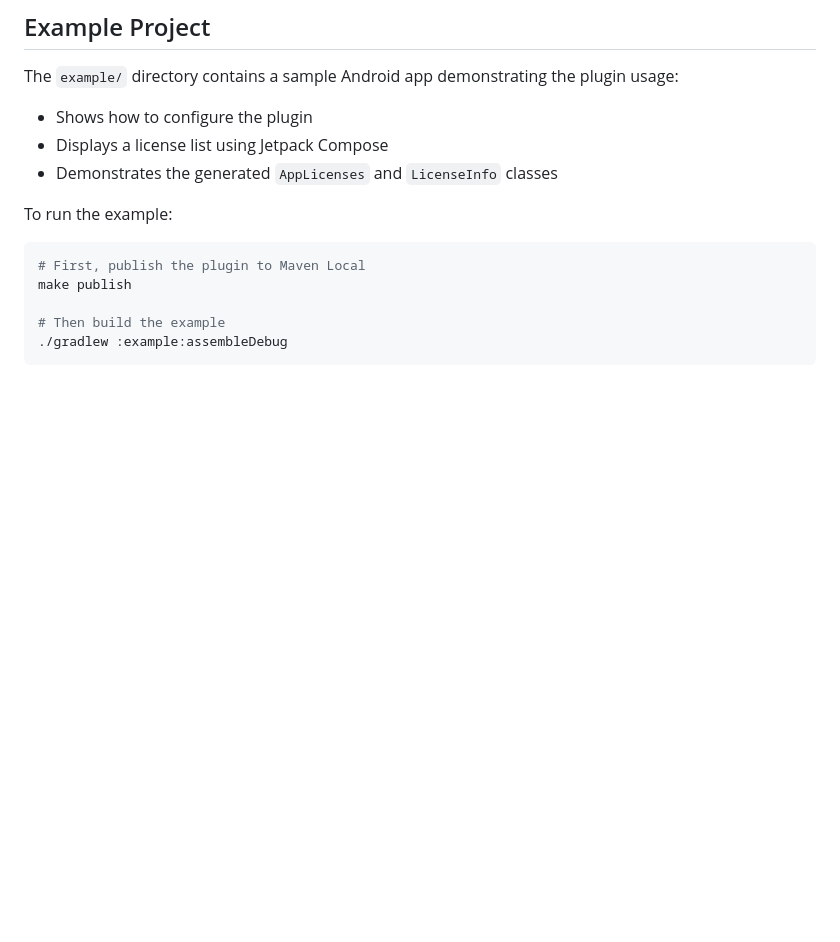
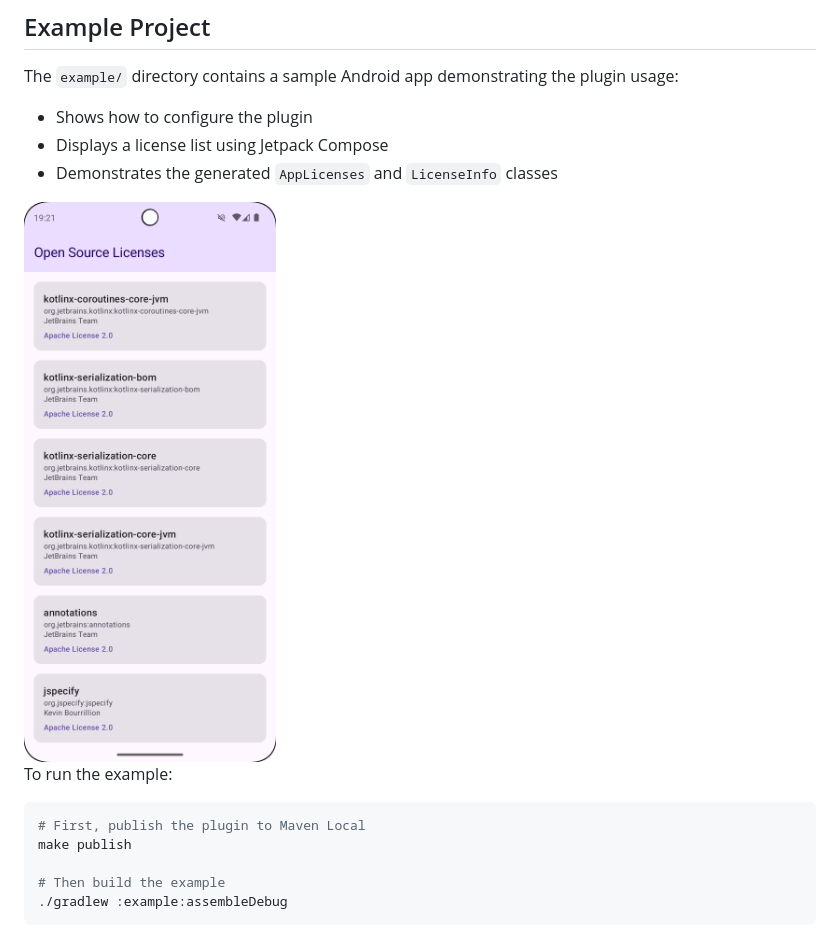
Before and after one commit to syarihu/license-scribe-plugin, a Markdown page: README.md, the part around the change. Rendered like a GitHub page; pictures changed too: docs/images/example_sample.png (added); blank space fills up the shorter version.

Commit message:
docs: add example app screenshot to README

````diff
--- a/README.md
+++ b/README.md
@@ -433,6 +433,8 @@ The `example/` directory contains a sample Android app demonstrating the plugin
 - Displays a license list using Jetpack Compose
 - Demonstrates the generated `AppLicenses` and `LicenseInfo` classes
 
+<img src="docs/images/example_sample.png" alt="Example App Screenshot" width="300">
+
 To run the example:
 
 ```bash
````
